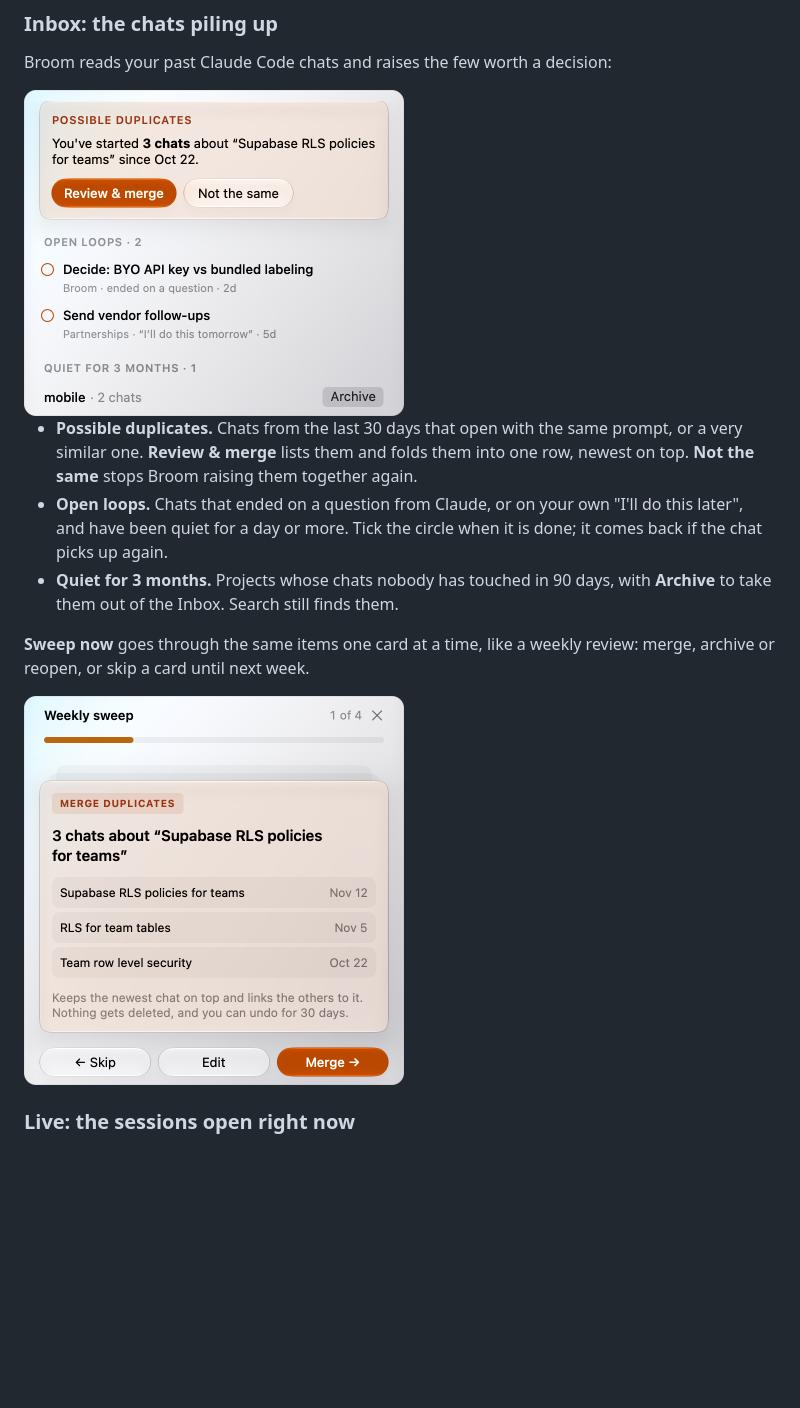
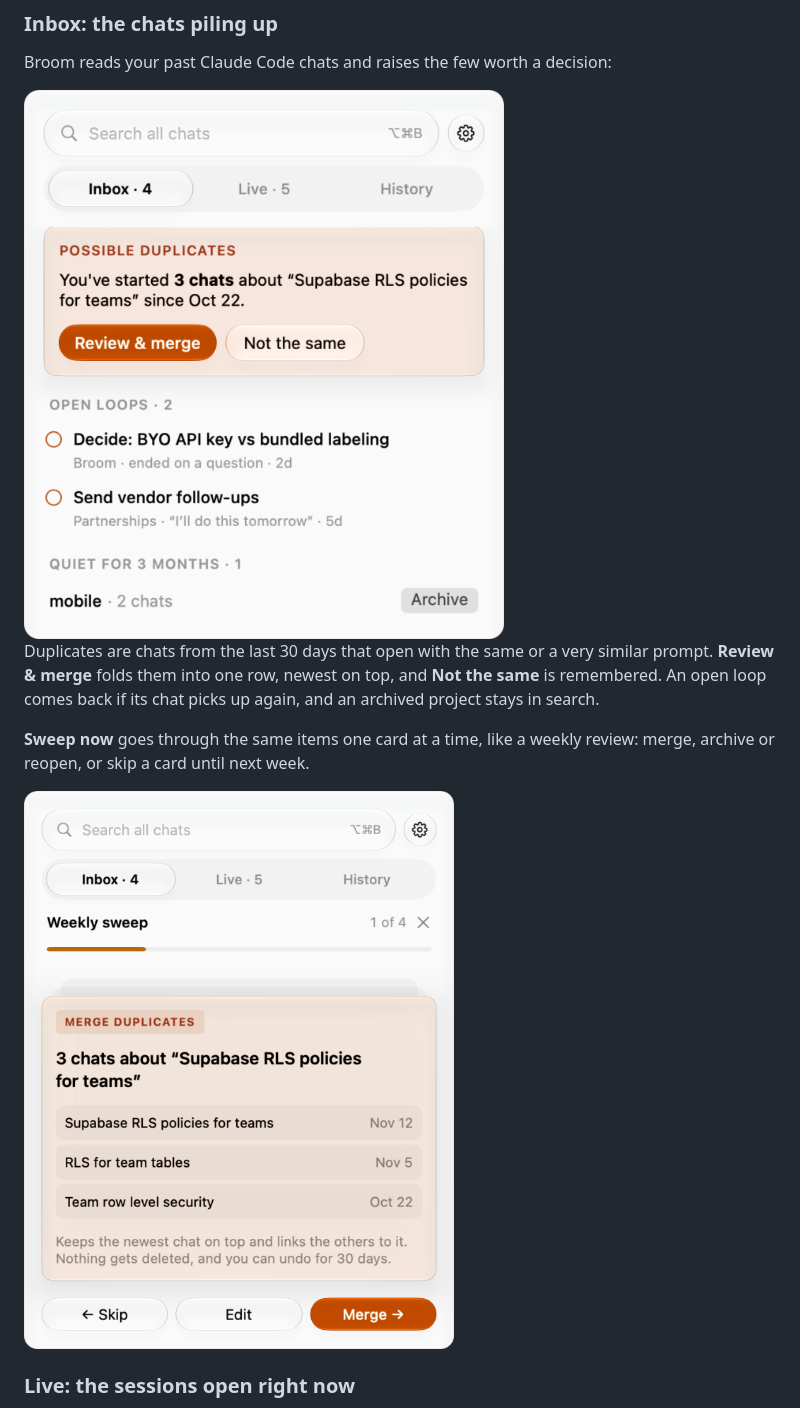
Before and after one commit to mvoshell652/broom, a Markdown page: README.md, the part around one of its changes. Rendered like a GitHub page; pictures changed too: docs/tour/inbox.png, docs/tour/sweep.png; blank space fills up the shorter version.

```diff
--- a/README.md
+++ b/README.md
@@ -48,15 +48,13 @@ rm -rf /Applications/Broom.app ~/Library/Application\ Support/Broom
 
 Broom reads your past Claude Code chats and raises the few worth a decision:
 
-<img src="docs/tour/inbox.png" width="380" alt="The Inbox. Possible duplicates: you have started 3 chats about Supabase RLS policies for teams since Oct 22, with Review and merge and Not the same. Open loops: one chat ended on a question, one on I will do this tomorrow. Quiet for 3 months: mobile, 2 chats, with Archive.">
+<img src="docs/tour/inbox.png" width="480" alt="The Inbox. Possible duplicates: you have started 3 chats about Supabase RLS policies for teams since Oct 22, with Review and merge and Not the same. Open loops: one chat ended on a question, one on I will do this tomorrow. Quiet for 3 months: mobile, 2 chats, with Archive.">
 
-- **Possible duplicates.** Chats from the last 30 days that open with the same prompt, or a very similar one. **Review & merge** lists them and folds them into one row, newest on top. **Not the same** stops Broom raising them together again.
-- **Open loops.** Chats that ended on a question from Claude, or on your own "I'll do this later", and have been quiet for a day or more. Tick the circle when it is done; it comes back if the chat picks up again.
-- **Quiet for 3 months.** Projects whose chats nobody has touched in 90 days, with **Archive** to take them out of the Inbox. Search still finds them.
+Duplicates are chats from the last 30 days that open with the same or a very similar prompt. **Review & merge** folds them into one row, newest on top, and **Not the same** is remembered. An open loop comes back if its chat picks up again, and an archived project stays in search.
 
 **Sweep now** goes through the same items one card at a time, like a weekly review: merge, archive or reopen, or skip a card until next week.
 
-<img src="docs/tour/sweep.png" width="380" alt="The weekly sweep at card 1 of 4: Merge duplicates, 3 chats about Supabase RLS policies for teams, listed with their dates, a note that nothing gets deleted and merges can be undone for 30 days, and the buttons Skip, Edit and Merge.">
+<img src="docs/tour/sweep.png" width="480" alt="The weekly sweep at card 1 of 4: Merge duplicates, 3 chats about Supabase RLS policies for teams, listed with their dates, a note that nothing gets deleted and merges can be undone for 30 days, and the buttons Skip, Edit and Merge.">
 
 ### Live: the sessions open right now
 
```
Also changed, not shown: other parts of README.md (+6 -12 lines), docs/tour/history.png, docs/tour/live.png, docs/tour/menu-bar.png, docs/tour/search.png, 1 other file.
